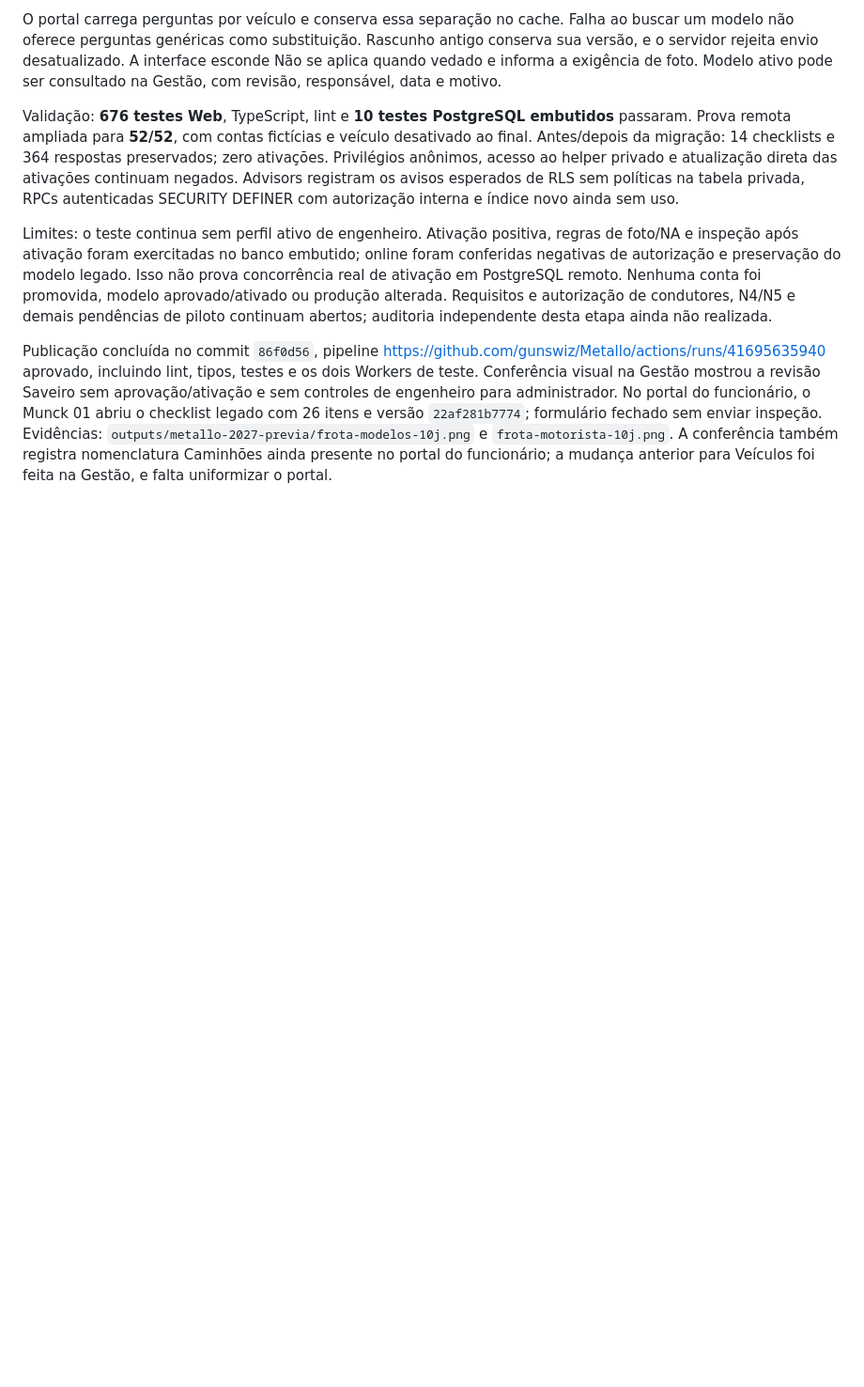
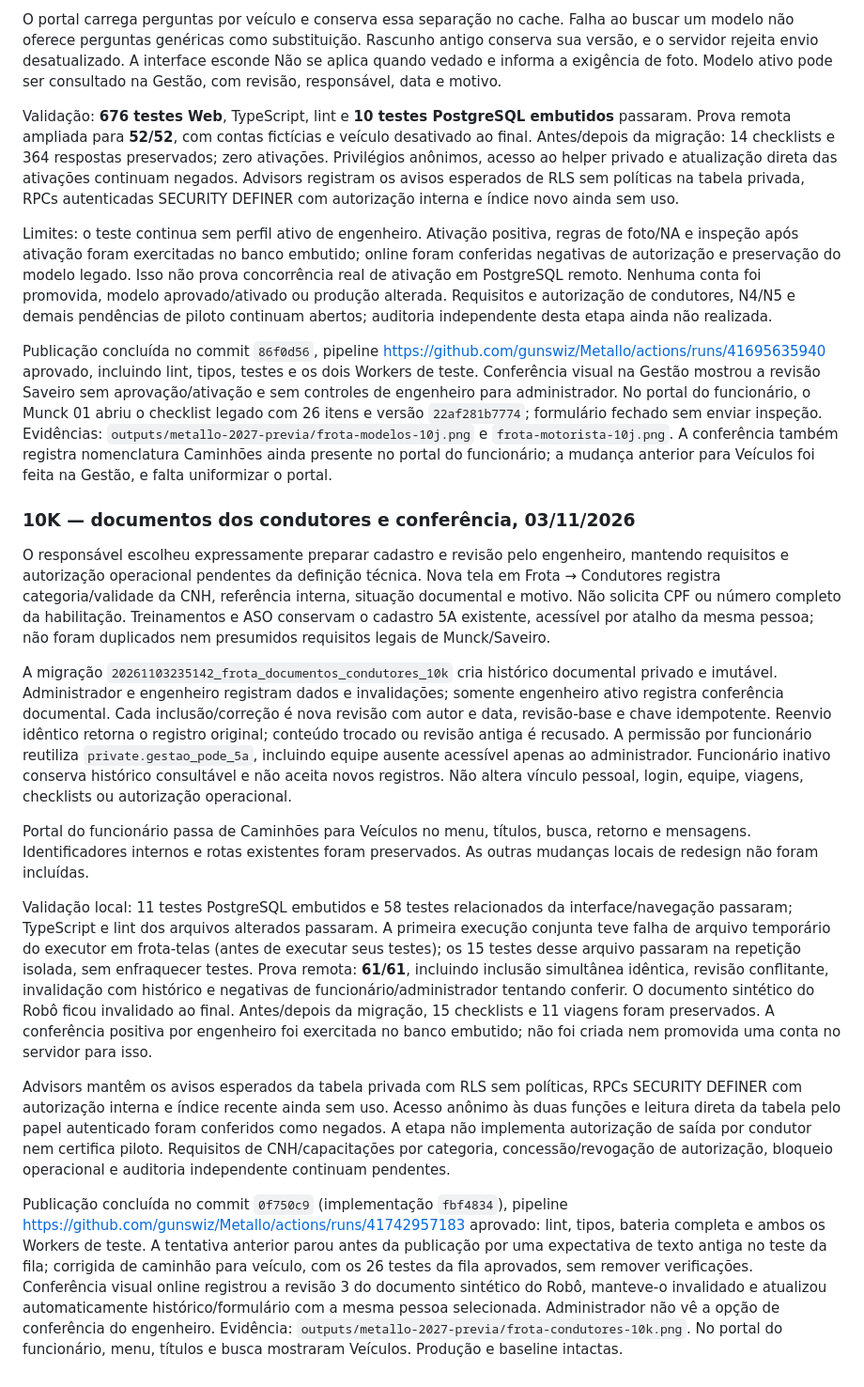
Before and after one commit to gunswiz/Metallo, a Markdown page: 05_DOCUMENTACAO/74_MARCO_10A_FROTA.md, the part around the change. Shown at 94% size. GitHub-like rendering; blank space fills up the shorter version.

Commit message:
docs(frota): registrar entrega e validacao de condutores 10k

```diff
--- a/05_DOCUMENTACAO/74_MARCO_10A_FROTA.md
+++ b/05_DOCUMENTACAO/74_MARCO_10A_FROTA.md
@@ -320,3 +320,17 @@ Validação: **676 testes Web**, TypeScript, lint e **10 testes PostgreSQL embut
 Limites: o teste continua sem perfil ativo de engenheiro. Ativação positiva, regras de foto/NA e inspeção após ativação foram exercitadas no banco embutido; online foram conferidas negativas de autorização e preservação do modelo legado. Isso não prova concorrência real de ativação em PostgreSQL remoto. Nenhuma conta foi promovida, modelo aprovado/ativado ou produção alterada. Requisitos e autorização de condutores, N4/N5 e demais pendências de piloto continuam abertos; auditoria independente desta etapa ainda não realizada.
 
 Publicação concluída no commit `86f0d56`, pipeline https://github.com/gunswiz/Metallo/actions/runs/41695635940 aprovado, incluindo lint, tipos, testes e os dois Workers de teste. Conferência visual na Gestão mostrou a revisão Saveiro sem aprovação/ativação e sem controles de engenheiro para administrador. No portal do funcionário, o Munck 01 abriu o checklist legado com 26 itens e versão `22af281b7774`; formulário fechado sem enviar inspeção. Evidências: `outputs/metallo-2027-previa/frota-modelos-10j.png` e `frota-motorista-10j.png`. A conferência também registra nomenclatura Caminhões ainda presente no portal do funcionário; a mudança anterior para Veículos foi feita na Gestão, e falta uniformizar o portal.
+
+### 10K — documentos dos condutores e conferência, 03/11/2026
+
+O responsável escolheu expressamente preparar cadastro e revisão pelo engenheiro, mantendo requisitos e autorização operacional pendentes da definição técnica. Nova tela em Frota → Condutores registra categoria/validade da CNH, referência interna, situação documental e motivo. Não solicita CPF ou número completo da habilitação. Treinamentos e ASO conservam o cadastro 5A existente, acessível por atalho da mesma pessoa; não foram duplicados nem presumidos requisitos legais de Munck/Saveiro.
+
+A migração `20261103235142_frota_documentos_condutores_10k` cria histórico documental privado e imutável. Administrador e engenheiro registram dados e invalidações; somente engenheiro ativo registra conferência documental. Cada inclusão/correção é nova revisão com autor e data, revisão-base e chave idempotente. Reenvio idêntico retorna o registro original; conteúdo trocado ou revisão antiga é recusado. A permissão por funcionário reutiliza `private.gestao_pode_5a`, incluindo equipe ausente acessível apenas ao administrador. Funcionário inativo conserva histórico consultável e não aceita novos registros. Não altera vínculo pessoal, login, equipe, viagens, checklists ou autorização operacional.
+
+Portal do funcionário passa de Caminhões para Veículos no menu, títulos, busca, retorno e mensagens. Identificadores internos e rotas existentes foram preservados. As outras mudanças locais de redesign não foram incluídas.
+
+Validação local: 11 testes PostgreSQL embutidos e 58 testes relacionados da interface/navegação passaram; TypeScript e lint dos arquivos alterados passaram. A primeira execução conjunta teve falha de arquivo temporário do executor em frota-telas (antes de executar seus testes); os 15 testes desse arquivo passaram na repetição isolada, sem enfraquecer testes. Prova remota: **61/61**, incluindo inclusão simultânea idêntica, revisão conflitante, invalidação com histórico e negativas de funcionário/administrador tentando conferir. O documento sintético do Robô ficou invalidado ao final. Antes/depois da migração, 15 checklists e 11 viagens foram preservados. A conferência positiva por engenheiro foi exercitada no banco embutido; não foi criada nem promovida uma conta no servidor para isso.
+
+Advisors mantêm os avisos esperados da tabela privada com RLS sem políticas, RPCs SECURITY DEFINER com autorização interna e índice recente ainda sem uso. Acesso anônimo às duas funções e leitura direta da tabela pelo papel autenticado foram conferidos como negados. A etapa não implementa autorização de saída por condutor nem certifica piloto. Requisitos de CNH/capacitações por categoria, concessão/revogação de autorização, bloqueio operacional e auditoria independente continuam pendentes.
+
+Publicação concluída no commit `0f750c9` (implementação `fbf4834`), pipeline https://github.com/gunswiz/Metallo/actions/runs/41742957183 aprovado: lint, tipos, bateria completa e ambos os Workers de teste. A tentativa anterior parou antes da publicação por uma expectativa de texto antiga no teste da fila; corrigida de caminhão para veículo, com os 26 testes da fila aprovados, sem remover verificações. Conferência visual online registrou a revisão 3 do documento sintético do Robô, manteve-o invalidado e atualizou automaticamente histórico/formulário com a mesma pessoa selecionada. Administrador não vê a opção de conferência do engenheiro. Evidência: `outputs/metallo-2027-previa/frota-condutores-10k.png`. No portal do funcionário, menu, títulos e busca mostraram Veículos. Produção e baseline intactas.
```
